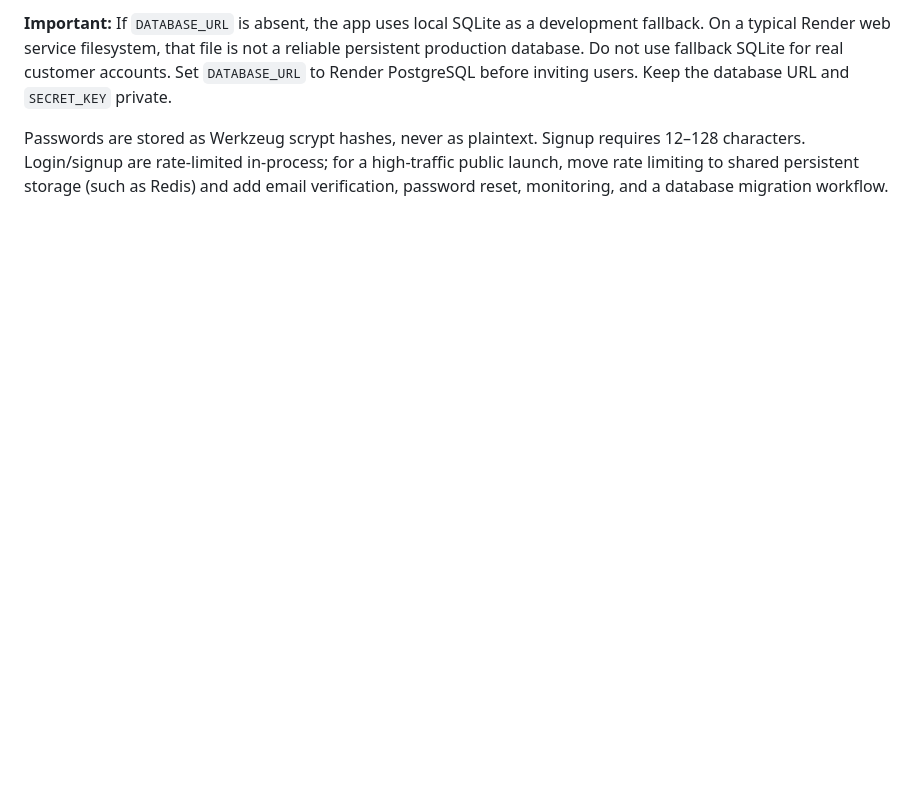
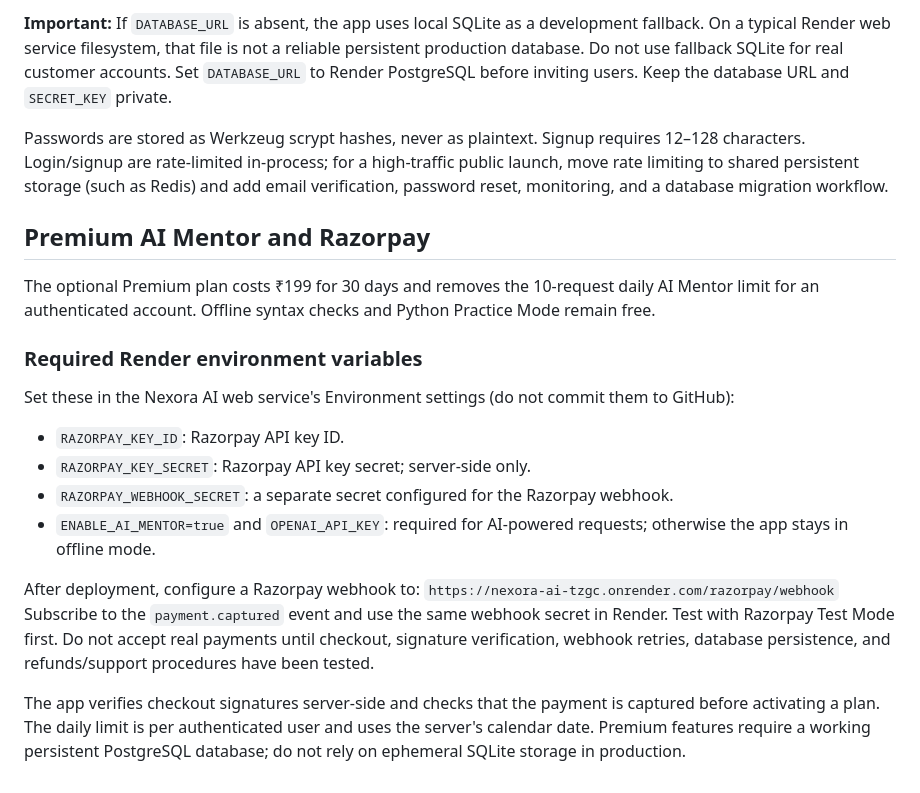
Before and after one commit to soumyasasmal410-star/Nexora-AI, a Markdown page: README.md, the part around the change. Rendered like a GitHub page; blank space fills up the shorter version.

Commit message:
Document Premium plan and Razorpay configuration

```diff
--- a/README.md
+++ b/README.md
@@ -68,3 +68,22 @@ The app includes password-based signup/login, a protected dashboard, CSRF checks
 **Important:** If `DATABASE_URL` is absent, the app uses local SQLite as a development fallback. On a typical Render web service filesystem, that file is not a reliable persistent production database. Do not use fallback SQLite for real customer accounts. Set `DATABASE_URL` to Render PostgreSQL before inviting users. Keep the database URL and `SECRET_KEY` private.
 
 Passwords are stored as Werkzeug scrypt hashes, never as plaintext. Signup requires 12–128 characters. Login/signup are rate-limited in-process; for a high-traffic public launch, move rate limiting to shared persistent storage (such as Redis) and add email verification, password reset, monitoring, and a database migration workflow.
+
+## Premium AI Mentor and Razorpay
+
+The optional Premium plan costs ₹199 for 30 days and removes the 10-request daily AI Mentor limit for an authenticated account. Offline syntax checks and Python Practice Mode remain free.
+
+### Required Render environment variables
+
+Set these in the Nexora AI web service's Environment settings (do not commit them to GitHub):
+
+- `RAZORPAY_KEY_ID`: Razorpay API key ID.
+- `RAZORPAY_KEY_SECRET`: Razorpay API key secret; server-side only.
+- `RAZORPAY_WEBHOOK_SECRET`: a separate secret configured for the Razorpay webhook.
+- `ENABLE_AI_MENTOR=true` and `OPENAI_API_KEY`: required for AI-powered requests; otherwise the app stays in offline mode.
+
+After deployment, configure a Razorpay webhook to:
+`https://nexora-ai-tzgc.onrender.com/razorpay/webhook`
+Subscribe to the `payment.captured` event and use the same webhook secret in Render. Test with Razorpay Test Mode first. Do not accept real payments until checkout, signature verification, webhook retries, database persistence, and refunds/support procedures have been tested.
+
+The app verifies checkout signatures server-side and checks that the payment is captured before activating a plan. The daily limit is per authenticated user and uses the server's calendar date. Premium features require a working persistent PostgreSQL database; do not rely on ephemeral SQLite storage in production.
```
